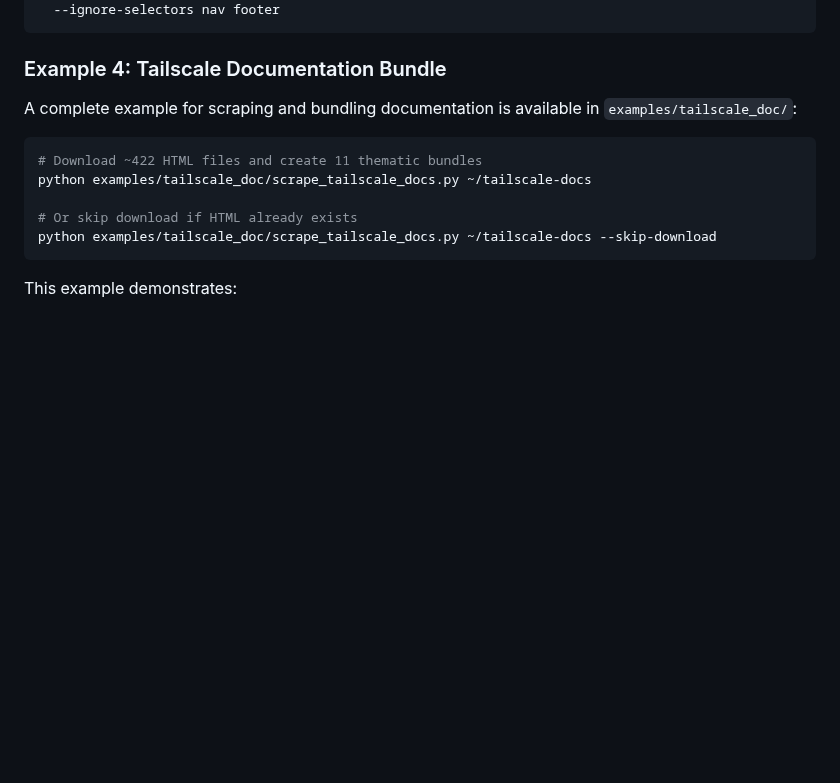
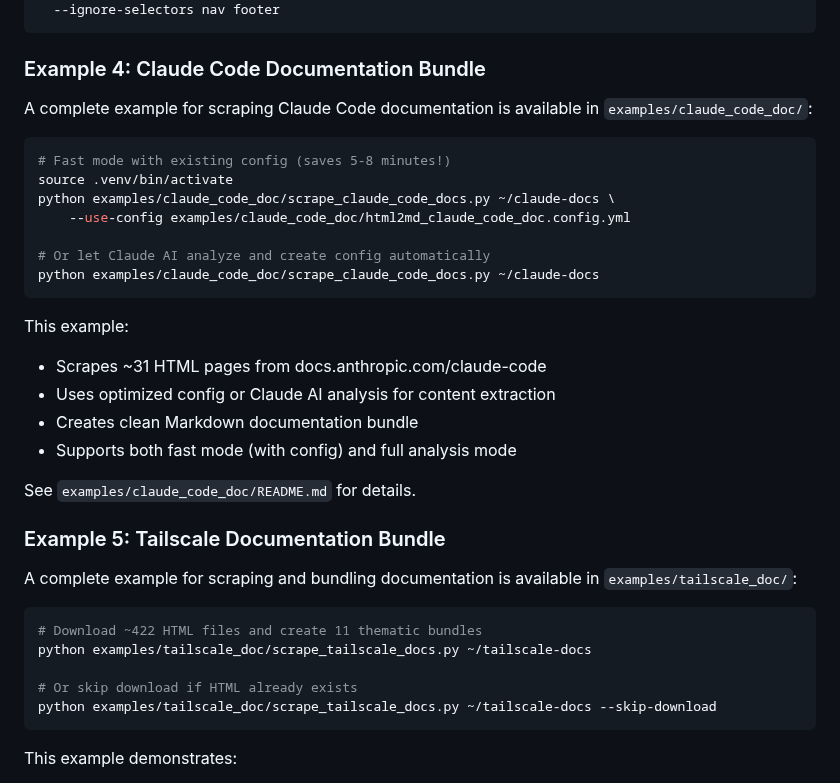
Before and after one commit to franz-agency/m1f, a Markdown page: docs/03_html2md/31_html2md_guide.md, the part around the change. Drawn GitHub-style; blank space fills up the shorter version.

Commit message:
docs: add Claude Code documentation scraper example
- Added Claude Code example as Example 4 in html2md guide
- Renumbered Tailscale example to Example 5
- Updated changelog to include both documentation scraper examples
- Highlighted fast mode with existing config (saves 5-8 minutes)

````diff
--- a/docs/03_html2md/31_html2md_guide.md
+++ b/docs/03_html2md/31_html2md_guide.md
@@ -458,7 +458,29 @@ m1f-html2md convert ./html \
   --ignore-selectors nav footer
 ```
 
-### Example 4: Tailscale Documentation Bundle
+### Example 4: Claude Code Documentation Bundle
+
+A complete example for scraping Claude Code documentation is available in `examples/claude_code_doc/`:
+
+```bash
+# Fast mode with existing config (saves 5-8 minutes!)
+source .venv/bin/activate
+python examples/claude_code_doc/scrape_claude_code_docs.py ~/claude-docs \
+    --use-config examples/claude_code_doc/html2md_claude_code_doc.config.yml
+
+# Or let Claude AI analyze and create config automatically
+python examples/claude_code_doc/scrape_claude_code_docs.py ~/claude-docs
+```
+
+This example:
+- Scrapes ~31 HTML pages from docs.anthropic.com/claude-code
+- Uses optimized config or Claude AI analysis for content extraction
+- Creates clean Markdown documentation bundle
+- Supports both fast mode (with config) and full analysis mode
+
+See `examples/claude_code_doc/README.md` for details.
+
+### Example 5: Tailscale Documentation Bundle
 
 A complete example for scraping and bundling documentation is available in `examples/tailscale_doc/`:
 
````
Also changed, not shown: docs/99_CHANGELOG.md (+12 -7 lines).
